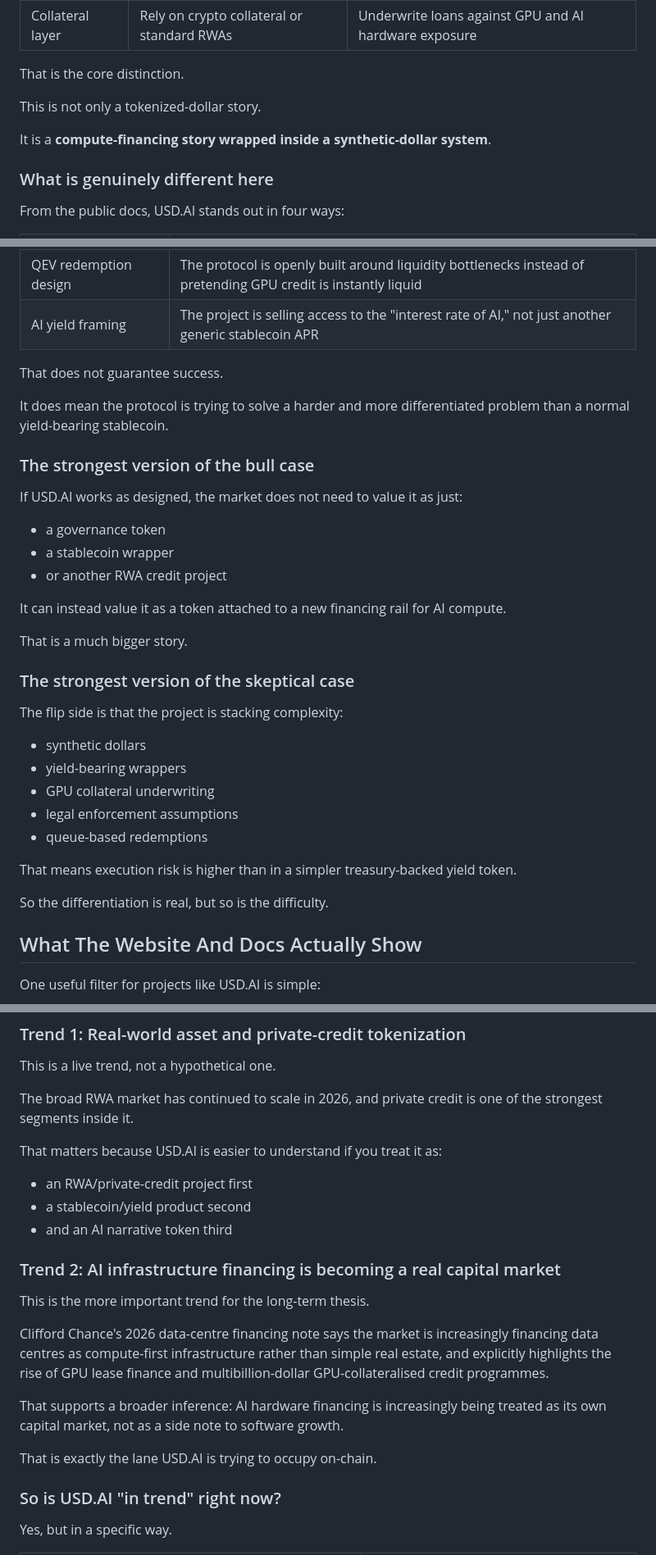
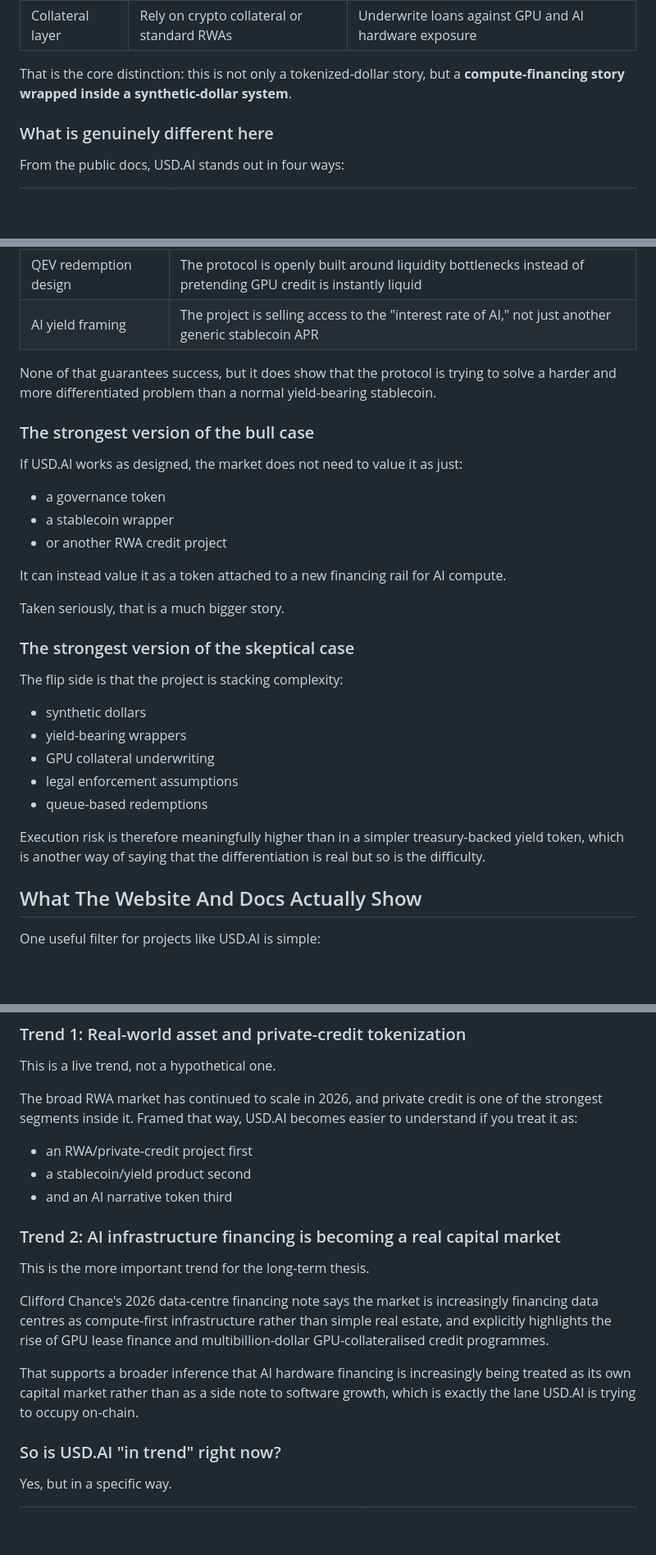
Before and after one commit to ThanaLamth/deep-research-coin, a Markdown page: research-output/usdai-why-pumping-will-it-keep-pumping-2026-04-22.md, 3 parts joined by grey strips. Shown at 82% size. Drawn GitHub-style; blank space fills up the shorter version.

```diff
--- a/research-output/usdai-why-pumping-will-it-keep-pumping-2026-04-22.md
+++ b/research-output/usdai-why-pumping-will-it-keep-pumping-2026-04-22.md
@@ -199,11 +183,7 @@ USD.AI is really trying to combine three layers that are usually discussed separ
 | Yield layer | Offer DeFi lending or treasury-style yield | Route yield through AI-infrastructure credit |
 | Collateral layer | Rely on crypto collateral or standard RWAs | Underwrite loans against GPU and AI hardware exposure |
 
-That is the core distinction.
-
-This is not only a tokenized-dollar story.
-
-It is a **compute-financing story wrapped inside a synthetic-dollar system**.
+That is the core distinction: this is not only a tokenized-dollar story, but a **compute-financing story wrapped inside a synthetic-dollar system**.
 
 ### What is genuinely different here
 
@@ -216,9 +196,7 @@ From the public docs, USD.AI stands out in four ways:
 | QEV redemption design | The protocol is openly built around liquidity bottlenecks instead of pretending GPU credit is instantly liquid |
 | AI yield framing | The project is selling access to the "interest rate of AI," not just another generic stablecoin APR |
 
-That does not guarantee success.
-
-It does mean the protocol is trying to solve a harder and more differentiated problem than a normal yield-bearing stablecoin.
+None of that guarantees success, but it does show that the protocol is trying to solve a harder and more differentiated problem than a normal yield-bearing stablecoin.
 
 ### The strongest version of the bull case
 
@@ -230,7 +208,7 @@ If USD.AI works as designed, the market does not need to value it as just:
 
 It can instead value it as a token attached to a new financing rail for AI compute.
 
-That is a much bigger story.
+Taken seriously, that is a much bigger story.
 
 ### The strongest version of the skeptical case
 
@@ -242,9 +220,7 @@ The flip side is that the project is stacking complexity:
 - legal enforcement assumptions
 - queue-based redemptions
 
-That means execution risk is higher than in a simpler treasury-backed yield token.
-
-So the differentiation is real, but so is the difficulty.
+Execution risk is therefore meaningfully higher than in a simpler treasury-backed yield token, which is another way of saying that the differentiation is real but so is the difficulty.
 
 ## What The Website And Docs Actually Show
 
@@ -300,9 +272,7 @@ The best answer is:
 
 This is a live trend, not a hypothetical one.
 
-The broad RWA market has continued to scale in 2026, and private credit is one of the strongest segments inside it.
-
-That matters because USD.AI is easier to understand if you treat it as:
+The broad RWA market has continued to scale in 2026, and private credit is one of the strongest segments inside it. Framed that way, USD.AI becomes easier to understand if you treat it as:
 
 - an RWA/private-credit project first
 - a stablecoin/yield product second
@@ -314,9 +284,7 @@ This is the more important trend for the long-term thesis.
 
 Clifford Chance's 2026 data-centre financing note says the market is increasingly financing data centres as compute-first infrastructure rather than simple real estate, and explicitly highlights the rise of GPU lease finance and multibillion-dollar GPU-collateralised credit programmes.
 
-That supports a broader inference: AI hardware financing is increasingly being treated as its own capital market, not as a side note to software growth.
-
-That is exactly the lane USD.AI is trying to occupy on-chain.
+That supports a broader inference that AI hardware financing is increasingly being treated as its own capital market rather than as a side note to software growth, which is exactly the lane USD.AI is trying to occupy on-chain.
 
 ### So is USD.AI "in trend" right now?
 
```
Also changed, not shown: other parts of research-output/usdai-why-pumping-will-it-keep-pumping-2026-04-22.md (+28 -74 lines).
